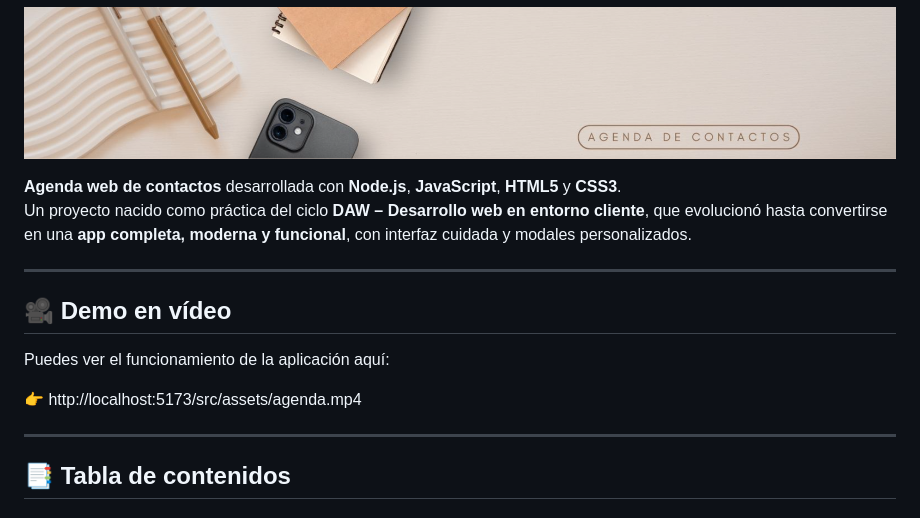
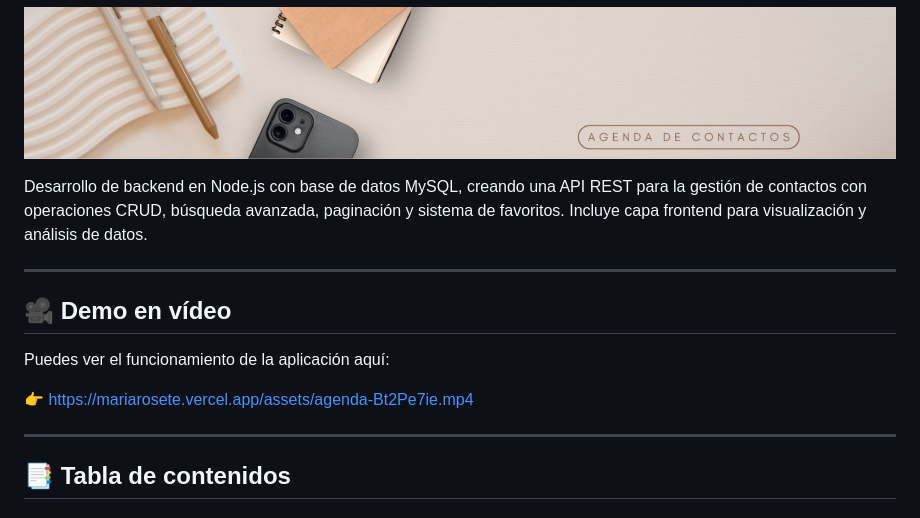
Before and after one commit to mariarosete/agenda-contactos, a Markdown page: README.md, the part around the change. Drawn GitHub-style.

```diff
--- a/README.md
+++ b/README.md
@@ -2,8 +2,8 @@
 
 ![Banner Agenda de Contactos](https://github.com/mariarosete/agenda-contactos/blob/main/images/bannerAgenda.png?raw=true)
 
-**Agenda web de contactos** desarrollada con **Node.js**, **JavaScript**, **HTML5** y **CSS3**.
-Un proyecto nacido como práctica del ciclo **DAW – Desarrollo web en entorno cliente**, que evolucionó hasta convertirse en una **app completa, moderna y funcional**, con interfaz cuidada y modales personalizados.
+Desarrollo de backend en Node.js con base de datos MySQL, creando una API REST para la gestión de contactos con operaciones CRUD, búsqueda avanzada, paginación y sistema de favoritos.
+Incluye capa frontend para visualización y análisis de datos.
 
 ---
 
@@ -11,7 +11,7 @@ Un proyecto nacido como práctica del ciclo **DAW – Desarrollo web en entorno
 
 Puedes ver el funcionamiento de la aplicación aquí:
 
-👉 http://localhost:5173/src/assets/agenda.mp4
+👉 https://mariarosete.vercel.app/assets/agenda-Bt2Pe7ie.mp4
 
 
 ---
```
